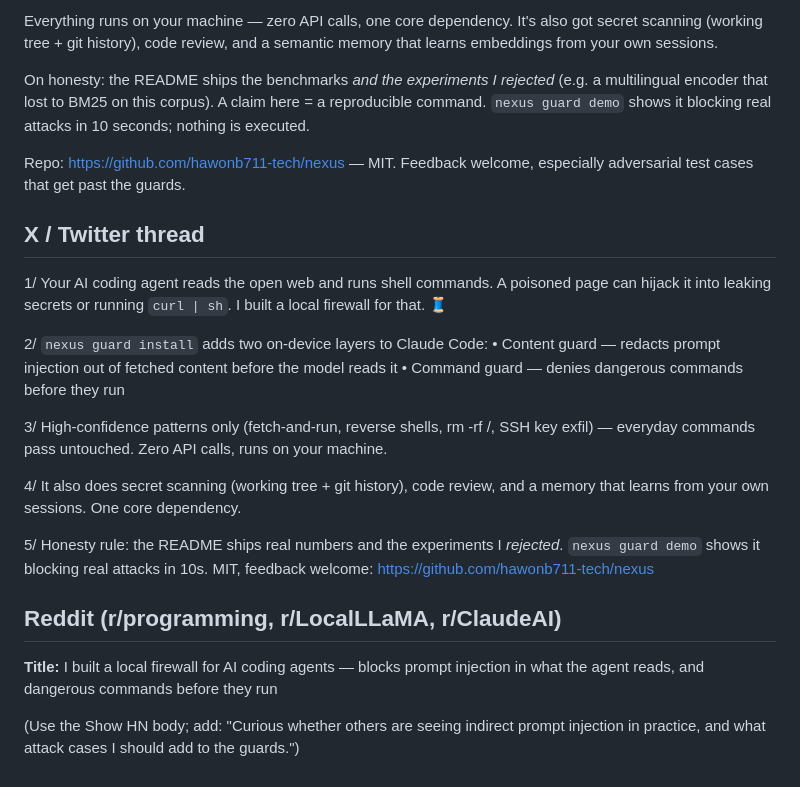
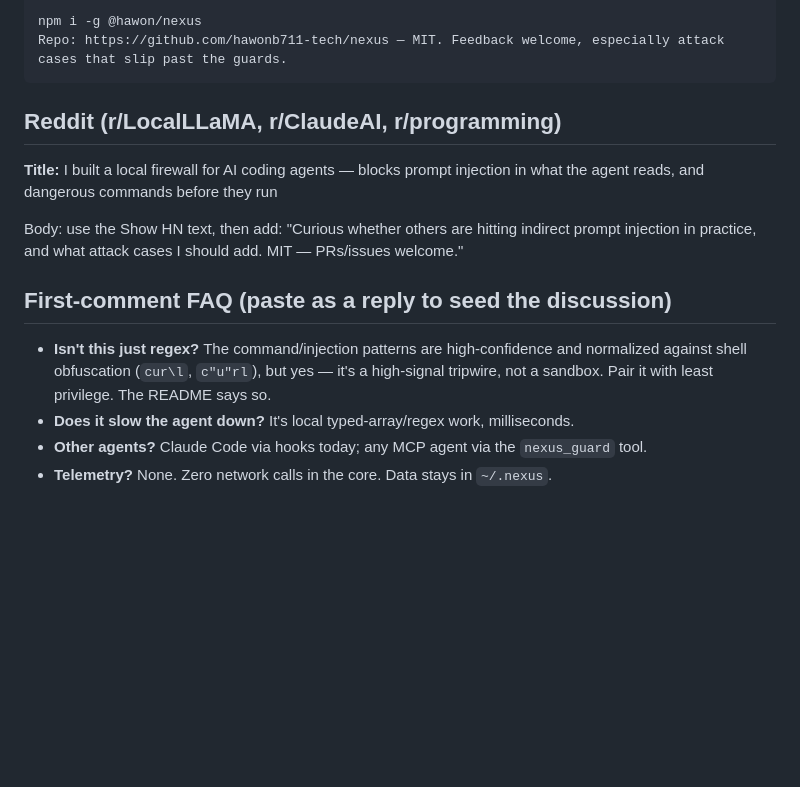
Before and after one commit to hawonb711-tech/nexus, a Markdown page: docs/LAUNCH.md, the part around the change printed below. Rendered like a GitHub page; blank space fills up the shorter version.

````diff
--- a/docs/LAUNCH.md
+++ b/docs/LAUNCH.md
@@ -50,41 +76,20 @@ Nexus installs as a Claude Code hook (`nexus guard install`) and adds two layers
 
-Everything runs on your machine — zero API calls, one core dependency. It's also
-got secret scanning (working tree + git history), code review, and a semantic
-memory that learns embeddings from your own sessions.
+npm i -g @hawon/nexus
+Repo: https://github.com/hawonb711-tech/nexus — MIT. Feedback welcome, especially attack cases that slip past the guards.
+```
 
-On honesty: the README ships the benchmarks *and the experiments I rejected*
-(e.g. a multilingual encoder that lost to BM25 on this corpus). A claim here =
-a reproducible command. `nexus guard demo` shows it blocking real attacks in 10
-seconds; nothing is executed.
-
-Repo: https://github.com/hawonb711-tech/nexus — MIT. Feedback welcome,
-especially adversarial test cases that get past the guards.
-
-## X / Twitter thread
-
-1/ Your AI coding agent reads the open web and runs shell commands. A poisoned
-page can hijack it into leaking secrets or running `curl | sh`. I built a local
-firewall for that. 🧵
-
-2/ `nexus guard install` adds two on-device layers to Claude Code:
-• Content guard — redacts prompt injection out of fetched content before the
-model reads it
-• Command guard — denies dangerous commands before they run
-
-3/ High-confidence patterns only (fetch-and-run, reverse shells, rm -rf /, SSH
-key exfil) — everyday commands pass untouched. Zero API calls, runs on your
-machine.
-
-4/ It also does secret scanning (working tree + git history), code review, and a
-memory that learns from your own sessions. One core dependency.
-
-5/ Honesty rule: the README ships real numbers and the experiments I *rejected*.
-`nexus guard demo` shows it blocking real attacks in 10s. MIT, feedback welcome:
-https://github.com/hawonb711-tech/nexus
-
-## Reddit (r/programming, r/LocalLLaMA, r/ClaudeAI)
+## Reddit (r/LocalLLaMA, r/ClaudeAI, r/programming)
 
 **Title:** I built a local firewall for AI coding agents — blocks prompt injection in what the agent reads, and dangerous commands before they run
 
-(Use the Show HN body; add: "Curious whether others are seeing indirect
-prompt injection in practice, and what attack cases I should add to the guards.")
+Body: use the Show HN text, then add: "Curious whether others are hitting indirect
+prompt injection in practice, and what attack cases I should add. MIT — PRs/issues welcome."
+
+## First-comment FAQ (paste as a reply to seed the discussion)
+
+- **Isn't this just regex?** The command/injection patterns are high-confidence and
+  normalized against shell obfuscation (`cur\l`, `c"u"rl`), but yes — it's a
+  high-signal tripwire, not a sandbox. Pair it with least privilege. The README says so.
+- **Does it slow the agent down?** It's local typed-array/regex work, milliseconds.
+- **Other agents?** Claude Code via hooks today; any MCP agent via the `nexus_guard` tool.
+- **Telemetry?** None. Zero network calls in the core. Data stays in `~/.nexus`.
````
Also changed, not shown: other parts of docs/LAUNCH.md (+58 -32 lines).
